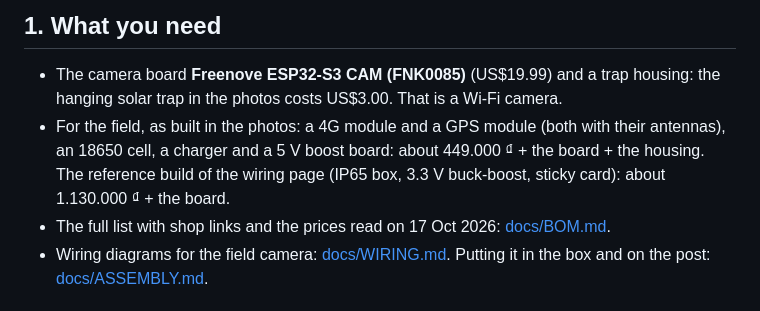
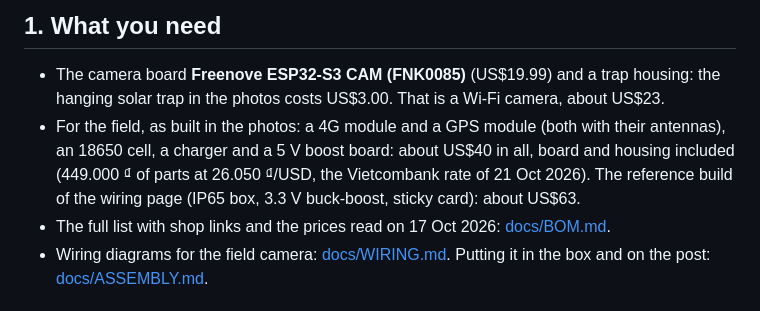
Before and after one commit to agrhub/camos-esp32-trap, a Markdown page: README.md, the part around the change. GitHub-like rendering.

Commit message:
docs: the trap camera's cost in USD in the README

```diff
--- a/README.md
+++ b/README.md
@@ -17,10 +17,11 @@ will follow in `docs/img/trap-assembled.jpg`.)*
 ## 1. What you need
 
 - The camera board **Freenove ESP32-S3 CAM (FNK0085)** (US$19.99) and a trap housing: the hanging solar trap in the
-  photos costs US$3.00. That is a Wi-Fi camera.
+  photos costs US$3.00. That is a Wi-Fi camera, about US$23.
 - For the field, as built in the photos: a 4G module and a GPS module (both with their antennas), an 18650 cell, a
-  charger and a 5 V boost board: about 449.000 ₫ + the board + the housing. The reference build of the wiring page (IP65
-  box, 3.3 V buck-boost, sticky card): about 1.130.000 ₫ + the board.
+  charger and a 5 V boost board: about US$40 in all, board and housing included (449.000 ₫ of parts at 26.050 ₫/USD,
+  the Vietcombank rate of 21 Oct 2026). The reference build of the wiring page (IP65 box, 3.3 V buck-boost, sticky
+  card): about US$63.
 - The full list with shop links and the prices read on 17 Oct 2026: [docs/BOM.md](docs/BOM.md).
 - Wiring diagrams for the field camera: [docs/WIRING.md](docs/WIRING.md). Putting it in the box and on the post:
   [docs/ASSEMBLY.md](docs/ASSEMBLY.md).
```
